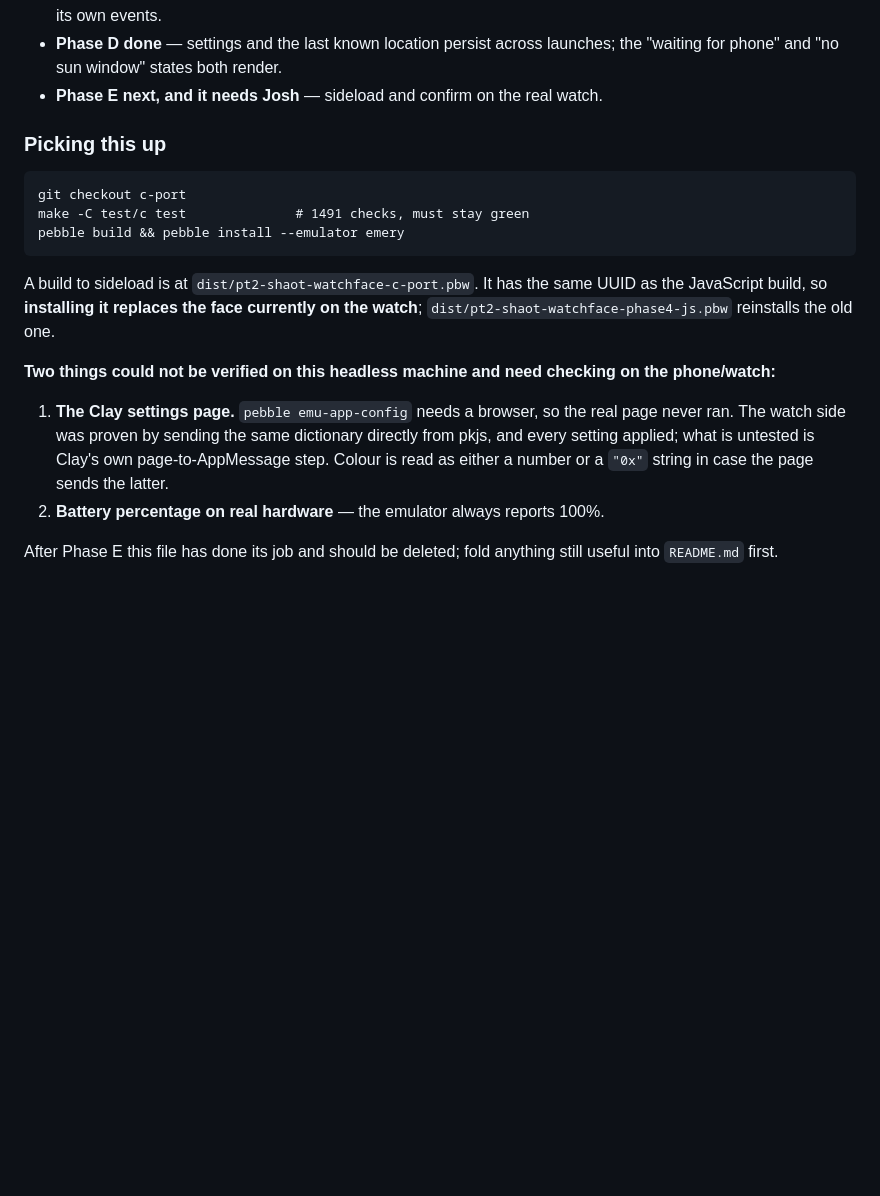
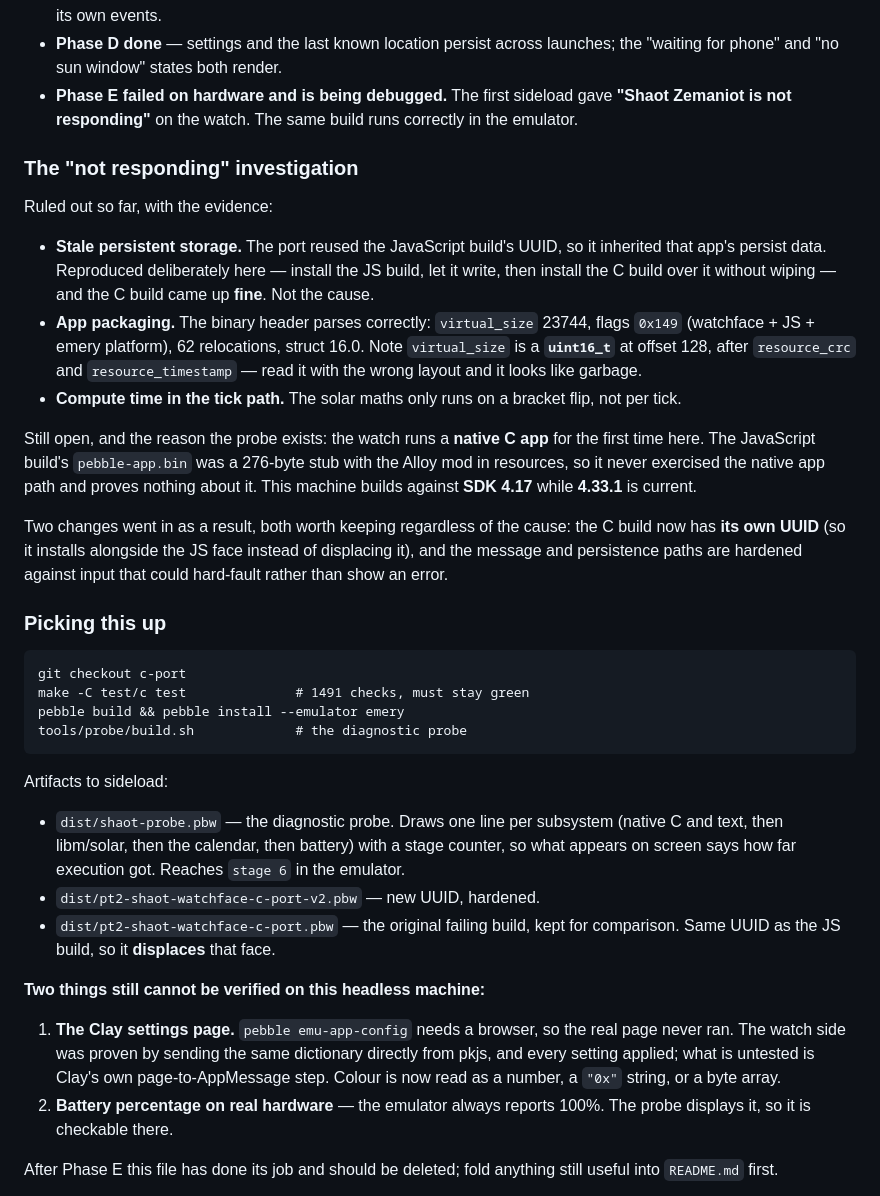
Before and after one commit to rosenbergj/pebble-shaot-zemaniot, a Markdown page: STATUS.md, the part around the change. GitHub-like rendering; blank space fills up the shorter version.

Commit message:
record the hardware failure and what it rules out
Co-Authored-By: Claude Opus 5 <noreply@anthropic.com>

```diff
--- a/STATUS.md
+++ b/STATUS.md
@@ -23,28 +23,63 @@ Port progress (branch `c-port`, four commits, working tree clean):
   message key each with Clay handling its own events.
 - **Phase D done** — settings and the last known location persist across
   launches; the "waiting for phone" and "no sun window" states both render.
-- **Phase E next, and it needs Josh** — sideload and confirm on the real watch.
+- **Phase E failed on hardware and is being debugged.** The first sideload gave
+  **"Shaot Zemaniot is not responding"** on the watch. The same build runs
+  correctly in the emulator.
+
+### The "not responding" investigation
+
+Ruled out so far, with the evidence:
+
+- **Stale persistent storage.** The port reused the JavaScript build's UUID, so
+  it inherited that app's persist data. Reproduced deliberately here — install
+  the JS build, let it write, then install the C build over it without wiping —
+  and the C build came up **fine**. Not the cause.
+- **App packaging.** The binary header parses correctly: `virtual_size` 23744,
+  flags `0x149` (watchface + JS + emery platform), 62 relocations, struct 16.0.
+  Note `virtual_size` is a **`uint16_t`** at offset 128, after `resource_crc`
+  and `resource_timestamp` — read it with the wrong layout and it looks like
+  garbage.
+- **Compute time in the tick path.** The solar maths only runs on a bracket
+  flip, not per tick.
+
+Still open, and the reason the probe exists: the watch runs a **native C app**
+for the first time here. The JavaScript build's `pebble-app.bin` was a 276-byte
+stub with the Alloy mod in resources, so it never exercised the native app path
+and proves nothing about it. This machine builds against **SDK 4.17** while
+**4.33.1** is current.
+
+Two changes went in as a result, both worth keeping regardless of the cause:
+the C build now has **its own UUID** (so it installs alongside the JS face
+instead of displacing it), and the message and persistence paths are hardened
+against input that could hard-fault rather than show an error.
 
 ### Picking this up
 
     git checkout c-port
     make -C test/c test              # 1491 checks, must stay green
     pebble build && pebble install --emulator emery
+    tools/probe/build.sh             # the diagnostic probe
 
-A build to sideload is at `dist/pt2-shaot-watchface-c-port.pbw`. It has the
-same UUID as the JavaScript build, so **installing it replaces the face
-currently on the watch**; `dist/pt2-shaot-watchface-phase4-js.pbw` reinstalls
-the old one.
+Artifacts to sideload:
 
-**Two things could not be verified on this headless machine and need checking
-on the phone/watch:**
+- `dist/shaot-probe.pbw` — the diagnostic probe. Draws one line per subsystem
+  (native C and text, then libm/solar, then the calendar, then battery) with a
+  stage counter, so what appears on screen says how far execution got. Reaches
+  `stage 6` in the emulator.
+- `dist/pt2-shaot-watchface-c-port-v2.pbw` — new UUID, hardened.
+- `dist/pt2-shaot-watchface-c-port.pbw` — the original failing build, kept for
+  comparison. Same UUID as the JS build, so it **displaces** that face.
+
+**Two things still cannot be verified on this headless machine:**
 
 1. **The Clay settings page.** `pebble emu-app-config` needs a browser, so the
    real page never ran. The watch side was proven by sending the same
    dictionary directly from pkjs, and every setting applied; what is untested
-   is Clay's own page-to-AppMessage step. Colour is read as either a number or
-   a `"0x"` string in case the page sends the latter.
+   is Clay's own page-to-AppMessage step. Colour is now read as a number, a
+   `"0x"` string, or a byte array.
 2. **Battery percentage on real hardware** — the emulator always reports 100%.
+   The probe displays it, so it is checkable there.
 
 After Phase E this file has done its job and should be deleted; fold anything
 still useful into `README.md` first.
```
